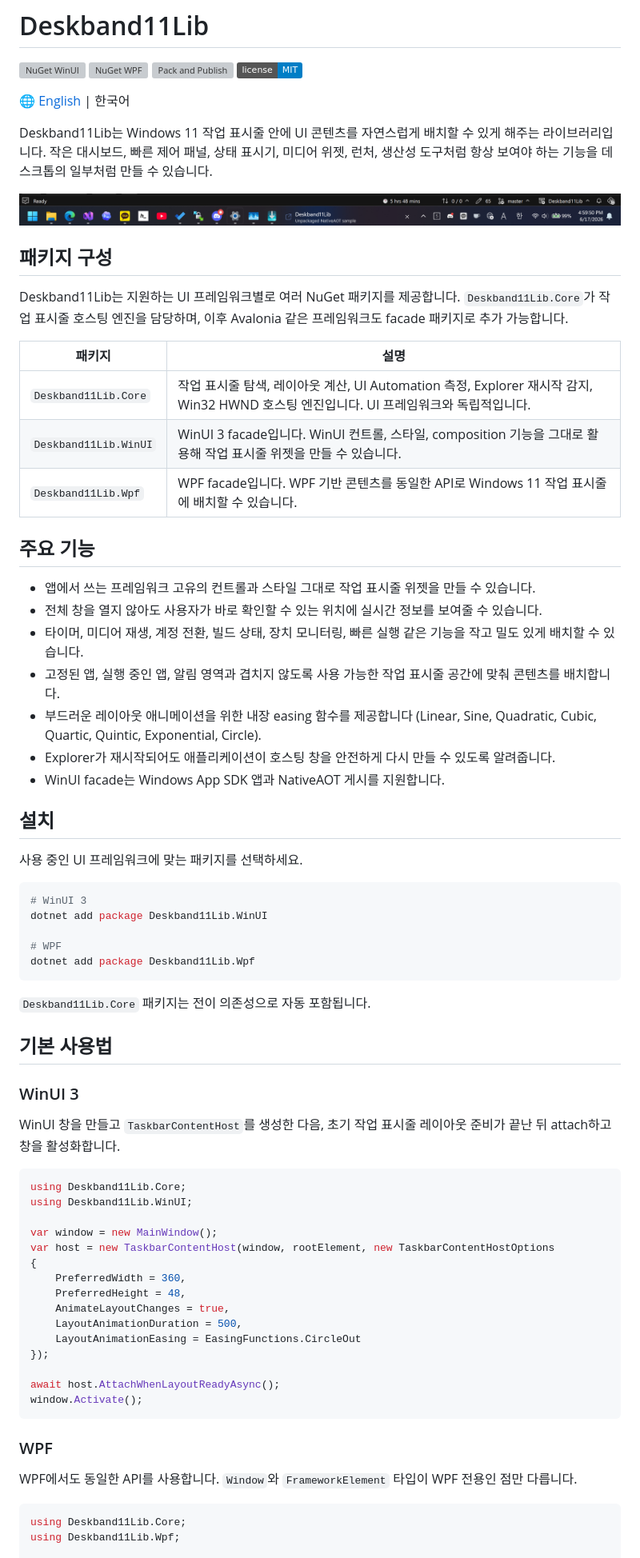
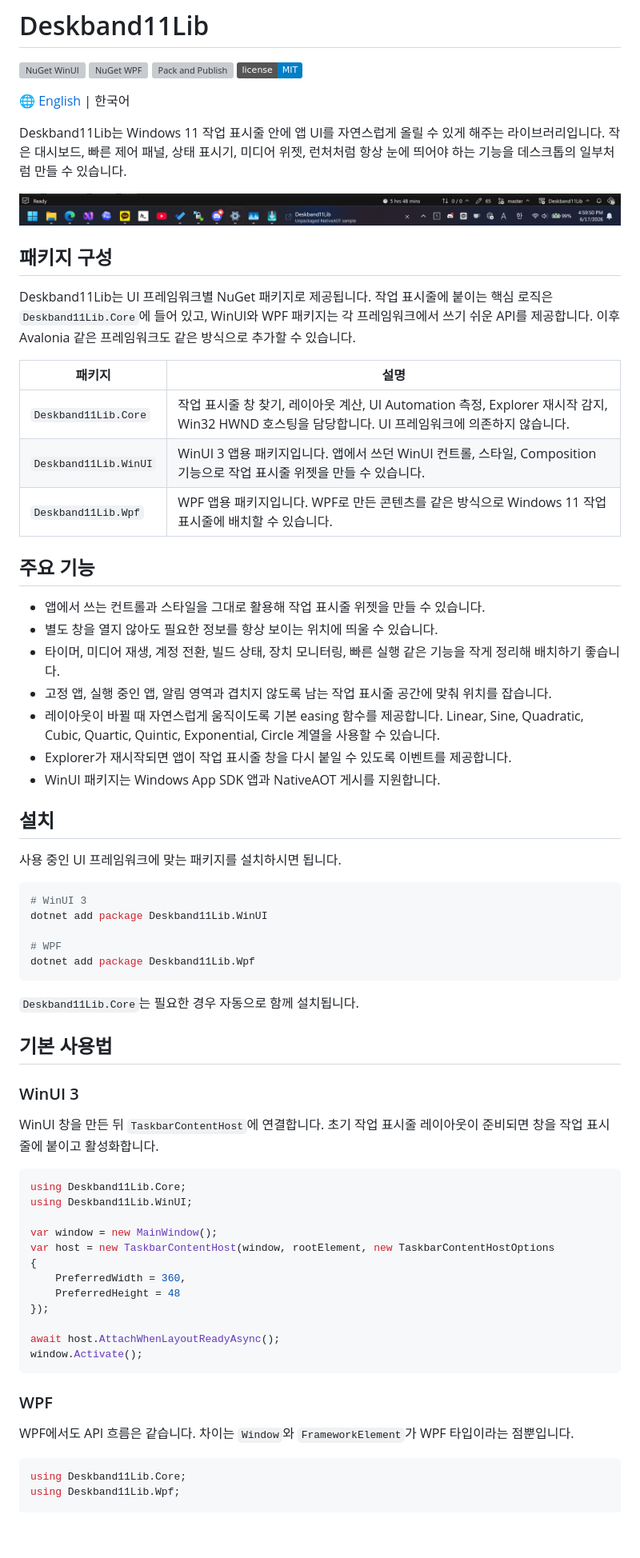
Before and after one commit to airtaxi/Deskband11Lib, a Markdown page: README.ko.md, the part around one of its changes. Shown at 80% size. Drawn GitHub-style; badges without logos; blank space fills up the shorter version; grey boxes are pictures that could not be loaded.

Commit message:
Revise Korean README copy

````diff
--- a/README.ko.md
+++ b/README.ko.md
@@ -7,33 +7,33 @@
 
 🌐 [English](README.md) | 한국어
 
-Deskband11Lib는 Windows 11 작업 표시줄 안에 UI 콘텐츠를 자연스럽게 배치할 수 있게 해주는 라이브러리입니다. 작은 대시보드, 빠른 제어 패널, 상태 표시기, 미디어 위젯, 런처, 생산성 도구처럼 항상 보여야 하는 기능을 데스크톱의 일부처럼 만들 수 있습니다.
+Deskband11Lib는 Windows 11 작업 표시줄 안에 앱 UI를 자연스럽게 올릴 수 있게 해주는 라이브러리입니다. 작은 대시보드, 빠른 제어 패널, 상태 표시기, 미디어 위젯, 런처처럼 항상 눈에 띄어야 하는 기능을 데스크톱의 일부처럼 만들 수 있습니다.
 
 ![Deskband11Lib 스크린샷](.github/screenshot.png)
 
 ## 패키지 구성
 
-Deskband11Lib는 지원하는 UI 프레임워크별로 여러 NuGet 패키지를 제공합니다. `Deskband11Lib.Core`가 작업 표시줄 호스팅 엔진을 담당하며, 이후 Avalonia 같은 프레임워크도 facade 패키지로 추가 가능합니다.
+Deskband11Lib는 UI 프레임워크별 NuGet 패키지로 제공됩니다. 작업 표시줄에 붙이는 핵심 로직은 `Deskband11Lib.Core`에 들어 있고, WinUI와 WPF 패키지는 각 프레임워크에서 쓰기 쉬운 API를 제공합니다. 이후 Avalonia 같은 프레임워크도 같은 방식으로 추가할 수 있습니다.
 
-| 패키지 | 설명 |
-| --- | --- |
-| `Deskband11Lib.Core` | 작업 표시줄 탐색, 레이아웃 계산, UI Automation 측정, Explorer 재시작 감지, Win32 HWND 호스팅 엔진입니다. UI 프레임워크와 독립적입니다. |
-| `Deskband11Lib.WinUI` | WinUI 3 facade입니다. WinUI 컨트롤, 스타일, composition 기능을 그대로 활용해 작업 표시줄 위젯을 만들 수 있습니다. |
-| `Deskband11Lib.Wpf` | WPF facade입니다. WPF 기반 콘텐츠를 동일한 API로 Windows 11 작업 표시줄에 배치할 수 있습니다. |
+| 패키지                   | 설명                                                                                                   |
+| --------------------- | ---------------------------------------------------------------------------------------------------- |
+| `Deskband11Lib.Core`  | 작업 표시줄 창 찾기, 레이아웃 계산, UI Automation 측정, Explorer 재시작 감지, Win32 HWND 호스팅을 담당합니다. UI 프레임워크에 의존하지 않습니다. |
+| `Deskband11Lib.WinUI` | WinUI 3 앱용 패키지입니다. 앱에서 쓰던 WinUI 컨트롤, 스타일, Composition 기능으로 작업 표시줄 위젯을 만들 수 있습니다.                     |
+| `Deskband11Lib.Wpf`   | WPF 앱용 패키지입니다. WPF로 만든 콘텐츠를 같은 방식으로 Windows 11 작업 표시줄에 배치할 수 있습니다.                                   |
 
 ## 주요 기능
 
-- 앱에서 쓰는 프레임워크 고유의 컨트롤과 스타일 그대로 작업 표시줄 위젯을 만들 수 있습니다.
-- 전체 창을 열지 않아도 사용자가 바로 확인할 수 있는 위치에 실시간 정보를 보여줄 수 있습니다.
-- 타이머, 미디어 재생, 계정 전환, 빌드 상태, 장치 모니터링, 빠른 실행 같은 기능을 작고 밀도 있게 배치할 수 있습니다.
-- 고정된 앱, 실행 중인 앱, 알림 영역과 겹치지 않도록 사용 가능한 작업 표시줄 공간에 맞춰 콘텐츠를 배치합니다.
-- 부드러운 레이아웃 애니메이션을 위한 내장 easing 함수를 제공합니다 (Linear, Sine, Quadratic, Cubic, Quartic, Quintic, Exponential, Circle).
-- Explorer가 재시작되어도 애플리케이션이 호스팅 창을 안전하게 다시 만들 수 있도록 알려줍니다.
-- WinUI facade는 Windows App SDK 앱과 NativeAOT 게시를 지원합니다.
+- 앱에서 쓰는 컨트롤과 스타일을 그대로 활용해 작업 표시줄 위젯을 만들 수 있습니다.
+- 별도 창을 열지 않아도 필요한 정보를 항상 보이는 위치에 띄울 수 있습니다.
+- 타이머, 미디어 재생, 계정 전환, 빌드 상태, 장치 모니터링, 빠른 실행 같은 기능을 작게 정리해 배치하기 좋습니다.
+- 고정 앱, 실행 중인 앱, 알림 영역과 겹치지 않도록 남는 작업 표시줄 공간에 맞춰 위치를 잡습니다.
+- 레이아웃이 바뀔 때 자연스럽게 움직이도록 기본 easing 함수를 제공합니다. Linear, Sine, Quadratic, Cubic, Quartic, Quintic, Exponential, Circle 계열을 사용할 수 있습니다.
+- Explorer가 재시작되면 앱이 작업 표시줄 창을 다시 붙일 수 있도록 이벤트를 제공합니다.
+- WinUI 패키지는 Windows App SDK 앱과 NativeAOT 게시를 지원합니다.
 
 ## 설치
 
-사용 중인 UI 프레임워크에 맞는 패키지를 선택하세요.
+사용 중인 UI 프레임워크에 맞는 패키지를 설치하시면 됩니다.
 
 ```powershell
 # WinUI 3
@@ -43,13 +43,13 @@ dotnet add package Deskband11Lib.WinUI
 dotnet add package Deskband11Lib.Wpf
 ```
 
-`Deskband11Lib.Core` 패키지는 전이 의존성으로 자동 포함됩니다.
+`Deskband11Lib.Core`는 필요한 경우 자동으로 함께 설치됩니다.
 
 ## 기본 사용법
 
 ### WinUI 3
 
-WinUI 창을 만들고 `TaskbarContentHost`를 생성한 다음, 초기 작업 표시줄 레이아웃 준비가 끝난 뒤 attach하고 창을 활성화합니다.
+WinUI 창을 만든 뒤 `TaskbarContentHost`에 연결합니다. 초기 작업 표시줄 레이아웃이 준비되면 창을 작업 표시줄에 붙이고 활성화합니다.
 
 ```csharp
 using Deskband11Lib.Core;
@@ -59,10 +59,7 @@ var window = new MainWindow();
 var host = new TaskbarContentHost(window, rootElement, new TaskbarContentHostOptions
 {
     PreferredWidth = 360,
-    PreferredHeight = 48,
-    AnimateLayoutChanges = true,
-    LayoutAnimationDuration = 500,
-    LayoutAnimationEasing = EasingFunctions.CircleOut
+    PreferredHeight = 48
 });
 
 await host.AttachWhenLayoutReadyAsync();
@@ -71,7 +68,7 @@ window.Activate();
 
 ### WPF
 
-WPF에서도 동일한 API를 사용합니다. `Window`와 `FrameworkElement` 타입이 WPF 전용인 점만 다릅니다.
+WPF에서도 API 흐름은 같습니다. 차이는 `Window`와 `FrameworkElement`가 WPF 타입이라는 점뿐입니다.
 
 ```csharp
 using Deskband11Lib.Core;
````
Also changed, not shown: other parts of README.ko.md (+27 -27 lines).
